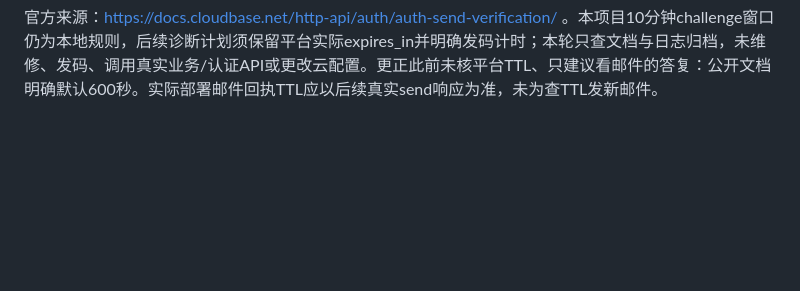
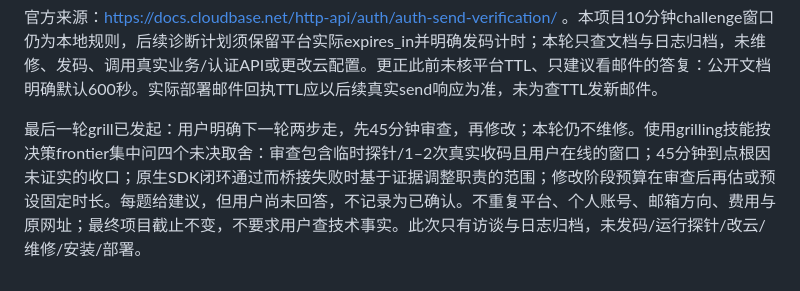
Before and after one commit to wenkaiqu014-hue/paw-diary, a Markdown page: SESSION_LOG.md, the part around the change. Rendered like a GitHub page; blank space fills up the shorter version.

Commit message:
docs: record final alignment questions before audit and repair

```diff
--- a/SESSION_LOG.md
+++ b/SESSION_LOG.md
@@ -542,3 +542,6 @@ GitHub原页核对：TencentCloudBase/cloudbase-skills显示35stars，auth-web/a
 邮箱验证码有效期文档核对：用户指出CloudBase邮件未标注有效期并要求查官方文档。按catalog-official-product-docs从docs.cloudbase.net根入口与HTTP API导航定位验证码章节；当前HTML侧栏提取23个页面链接，但其他折叠产品/全站目录未完整枚举，不称查全。Web对无尾斜杠发送/校验页多次timeout，.md后缀实际返回404（不能沿用旧skill对raw .md的保证）；普通发送页curl+HTML article解析成功，之后带尾斜杠Web打开成功，精确核到出参expires_in单位秒、默认600（lines162–164/337–338），正文验证码特性确认600秒10分钟、使用后失效。只核官方发送接口即可支持本次默认有效期结论，不用其他腾讯产品OTP规则或AccessToken寿命充验证码寿命。
 
 官方来源：https://docs.cloudbase.net/http-api/auth/auth-send-verification/ 。本项目10分钟challenge窗口仍为本地规则，后续诊断计划须保留平台实际expires_in并明确发码计时；本轮只查文档与日志归档，未维修、发码、调用真实业务/认证API或更改云配置。更正此前未核平台TTL、只建议看邮件的答复：公开文档明确默认600秒。实际部署邮件回执TTL应以后续真实send响应为准，未为查TTL发新邮件。
+
+
+最后一轮grill已发起：用户明确下一轮两步走，先45分钟审查，再修改；本轮仍不维修。使用grilling技能按决策frontier集中问四个未决取舍：审查包含临时探针/1–2次真实收码且用户在线的窗口；45分钟到点根因未证实的收口；原生SDK闭环通过而桥接失败时基于证据调整职责的范围；修改阶段预算在审查后再估或预设固定时长。每题给建议，但用户尚未回答，不记录为已确认。不重复平台、个人账号、邮箱方向、费用与原网址；最终项目截止不变，不要求用户查技术事实。此次只有访谈与日志归档，未发码/运行探针/改云/维修/安装/部署。
```
